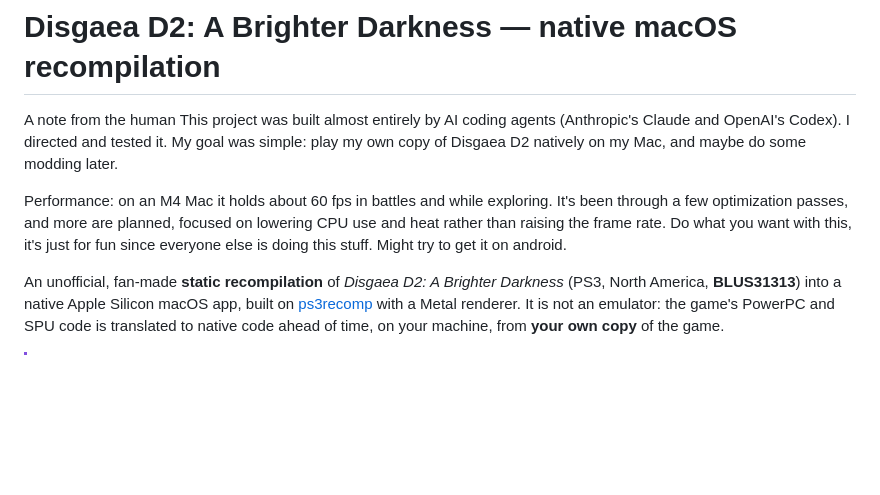
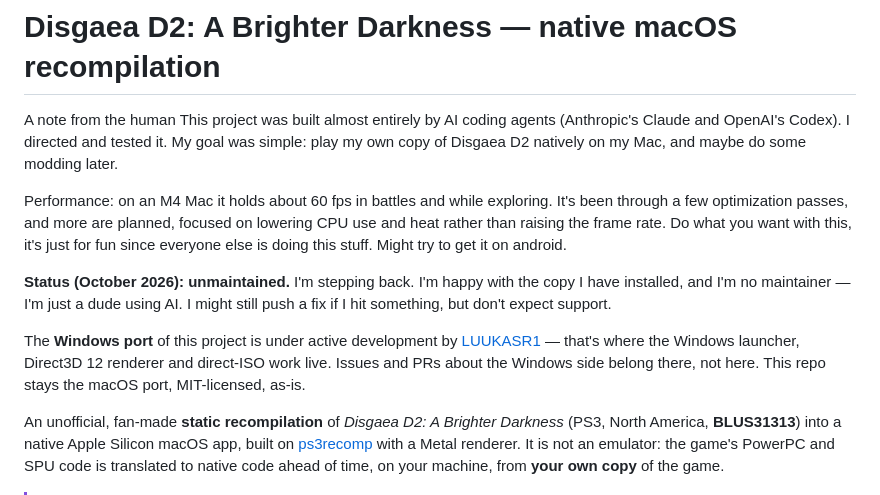
Before and after one commit to Sean13128/disgaea-d2-recomp, a Markdown page: README.md, the part around the change. Drawn GitHub-style; blank space fills up the shorter version.

Commit message:
Handoff: step back from maintenance; point the README at the Windows fork

```diff
--- a/README.md
+++ b/README.md
@@ -5,6 +5,14 @@ This project was built almost entirely by AI coding agents (Anthropic's Claude a
 
 Performance: on an M4 Mac it holds about 60 fps in battles and while exploring. It's been through a few optimization passes, and more are planned, focused on lowering CPU use and heat rather than raising the frame rate.
 Do what you want with this, it's just for fun since everyone else is doing this stuff. Might try to get it on android.
+
+**Status (October 2026): unmaintained.** I'm stepping back. I'm happy with the copy I have installed, and I'm no maintainer — I'm just a dude using AI. I might still push a fix if I hit something, but don't expect support.
+
+The **Windows port** of this project is under active development by
+[LUUKASR1](https://github.com/LUUKASR1/disgaea-d2-recomp-windows) — that's where
+the Windows launcher, Direct3D 12 renderer and direct-ISO work live. Issues and
+PRs about the Windows side belong there, not here. This repo stays the macOS
+port, MIT-licensed, as-is.
 
 An unofficial, fan-made **static recompilation** of *Disgaea D2: A Brighter
 Darkness* (PS3, North America, **BLUS31313**) into a native Apple Silicon macOS
```
